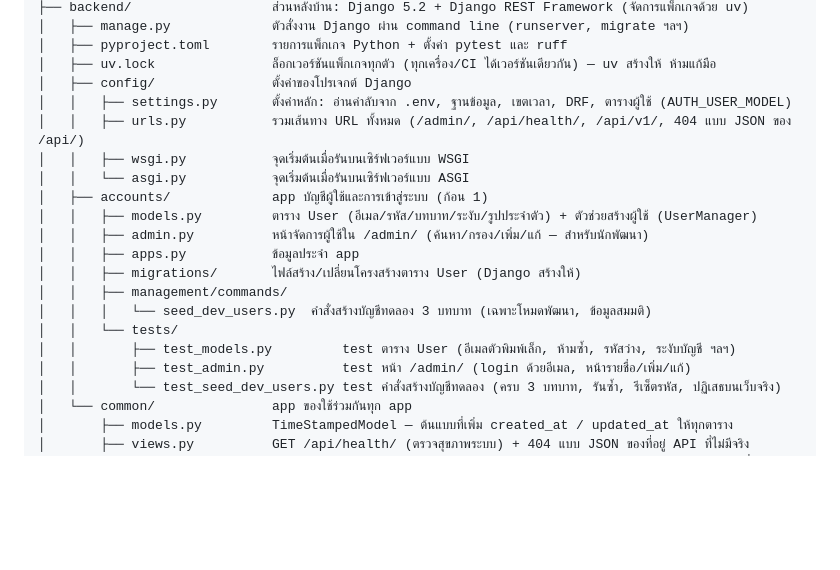
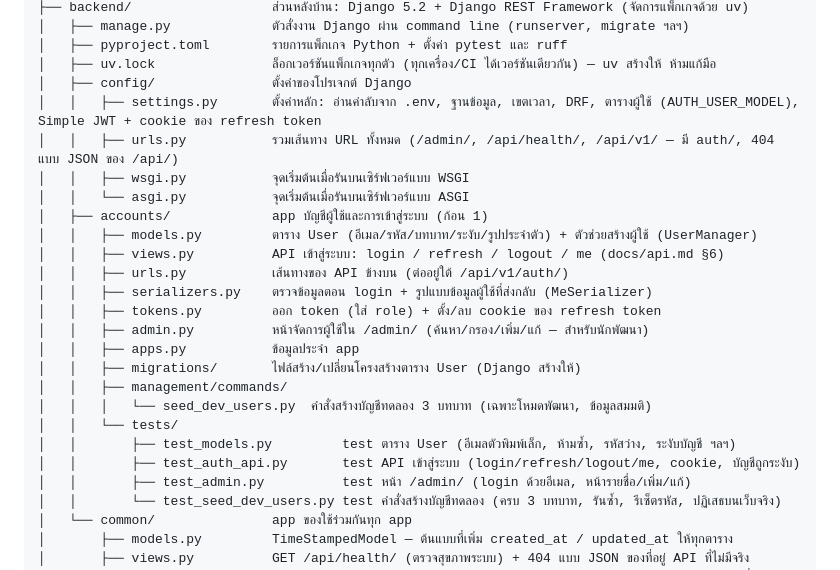
Before and after one commit to AtipatSuttatham/Mangosteen_Campus_204491, a Markdown page: PROJECT_STRUCTURE.md, the part around the change. Rendered like a GitHub page; blank space fills up the shorter version.

Commit message:
Update project docs for the auth API
อัปเดตเอกสารโปรเจกต์ให้ตรงกับของจริงหลังเพิ่ม API เข้าสู่ระบบ

- PROJECT_STRUCTURE.md: เพิ่มไฟล์ใหม่ใน accounts/ (views, urls, serializers,
  tokens, test_auth_api) + คำอธิบาย settings.py / urls.py
- PROJECT_SCOPE.md: ขั้น 1.2 = เสร็จ
- WORKFLOW_GUIDE.md:
  - บอกชัดว่าหน้า /admin/ เข้าได้เฉพาะบัญชีผู้ดูแลระบบทดลอง (ผู้สอน/ผู้เรียน
    เข้าไม่ได้ เป็นเรื่องปกติ) และผู้สอน/ผู้เรียนเข้าสู่ระบบผ่าน API
  - ปัญหาที่พบบ่อย: uv ติดตั้งแพ็กเกจไม่ครบเพราะ "failed to hardlink"
    (เจอจริงตอนติดตั้ง Simple JWT) → ใช้ UV_LINK_MODE=copy

Co-Authored-By: Claude Opus 5.5 <noreply@anthropic.com>

```diff
--- a/PROJECT_STRUCTURE.md
+++ b/PROJECT_STRUCTURE.md
@@ -30,12 +30,16 @@ Mangosteen_Campus_204491/
 │   ├── pyproject.toml        รายการแพ็กเกจ Python + ตั้งค่า pytest และ ruff
 │   ├── uv.lock               ล็อกเวอร์ชันแพ็กเกจทุกตัว (ทุกเครื่อง/CI ได้เวอร์ชันเดียวกัน) — uv สร้างให้ ห้ามแก้มือ
 │   ├── config/               ตั้งค่าของโปรเจกต์ Django
-│   │   ├── settings.py       ตั้งค่าหลัก: อ่านค่าลับจาก .env, ฐานข้อมูล, เขตเวลา, DRF, ตารางผู้ใช้ (AUTH_USER_MODEL)
-│   │   ├── urls.py           รวมเส้นทาง URL ทั้งหมด (/admin/, /api/health/, /api/v1/, 404 แบบ JSON ของ /api/)
+│   │   ├── settings.py       ตั้งค่าหลัก: อ่านค่าลับจาก .env, ฐานข้อมูล, เขตเวลา, DRF, ตารางผู้ใช้ (AUTH_USER_MODEL), Simple JWT + cookie ของ refresh token
+│   │   ├── urls.py           รวมเส้นทาง URL ทั้งหมด (/admin/, /api/health/, /api/v1/ — มี auth/, 404 แบบ JSON ของ /api/)
 │   │   ├── wsgi.py           จุดเริ่มต้นเมื่อรันบนเซิร์ฟเวอร์แบบ WSGI
 │   │   └── asgi.py           จุดเริ่มต้นเมื่อรันบนเซิร์ฟเวอร์แบบ ASGI
 │   ├── accounts/             app บัญชีผู้ใช้และการเข้าสู่ระบบ (ก้อน 1)
 │   │   ├── models.py         ตาราง User (อีเมล/รหัส/บทบาท/ระงับ/รูปประจำตัว) + ตัวช่วยสร้างผู้ใช้ (UserManager)
+│   │   ├── views.py          API เข้าสู่ระบบ: login / refresh / logout / me (docs/api.md §6)
+│   │   ├── urls.py           เส้นทางของ API ข้างบน (ต่ออยู่ใต้ /api/v1/auth/)
+│   │   ├── serializers.py    ตรวจข้อมูลตอน login + รูปแบบข้อมูลผู้ใช้ที่ส่งกลับ (MeSerializer)
+│   │   ├── tokens.py         ออก token (ใส่ role) + ตั้ง/ลบ cookie ของ refresh token
 │   │   ├── admin.py          หน้าจัดการผู้ใช้ใน /admin/ (ค้นหา/กรอง/เพิ่ม/แก้ — สำหรับนักพัฒนา)
 │   │   ├── apps.py           ข้อมูลประจำ app
 │   │   ├── migrations/       ไฟล์สร้าง/เปลี่ยนโครงสร้างตาราง User (Django สร้างให้)
@@ -43,6 +47,7 @@ Mangosteen_Campus_204491/
 │   │   │   └── seed_dev_users.py  คำสั่งสร้างบัญชีทดลอง 3 บทบาท (เฉพาะโหมดพัฒนา, ข้อมูลสมมติ)
 │   │   └── tests/
 │   │       ├── test_models.py         test ตาราง User (อีเมลตัวพิมพ์เล็ก, ห้ามซ้ำ, รหัสว่าง, ระงับบัญชี ฯลฯ)
+│   │       ├── test_auth_api.py       test API เข้าสู่ระบบ (login/refresh/logout/me, cookie, บัญชีถูกระงับ)
 │   │       ├── test_admin.py          test หน้า /admin/ (login ด้วยอีเมล, หน้ารายชื่อ/เพิ่ม/แก้)
 │   │       └── test_seed_dev_users.py test คำสั่งสร้างบัญชีทดลอง (ครบ 3 บทบาท, รันซ้ำ, รีเซ็ตรหัส, ปฏิเสธบนเว็บจริง)
 │   └── common/               app ของใช้ร่วมกันทุก app
```
Also changed, not shown: PROJECT_SCOPE.md (+1 -1 lines), WORKFLOW_GUIDE.md (+2 -0 lines).
